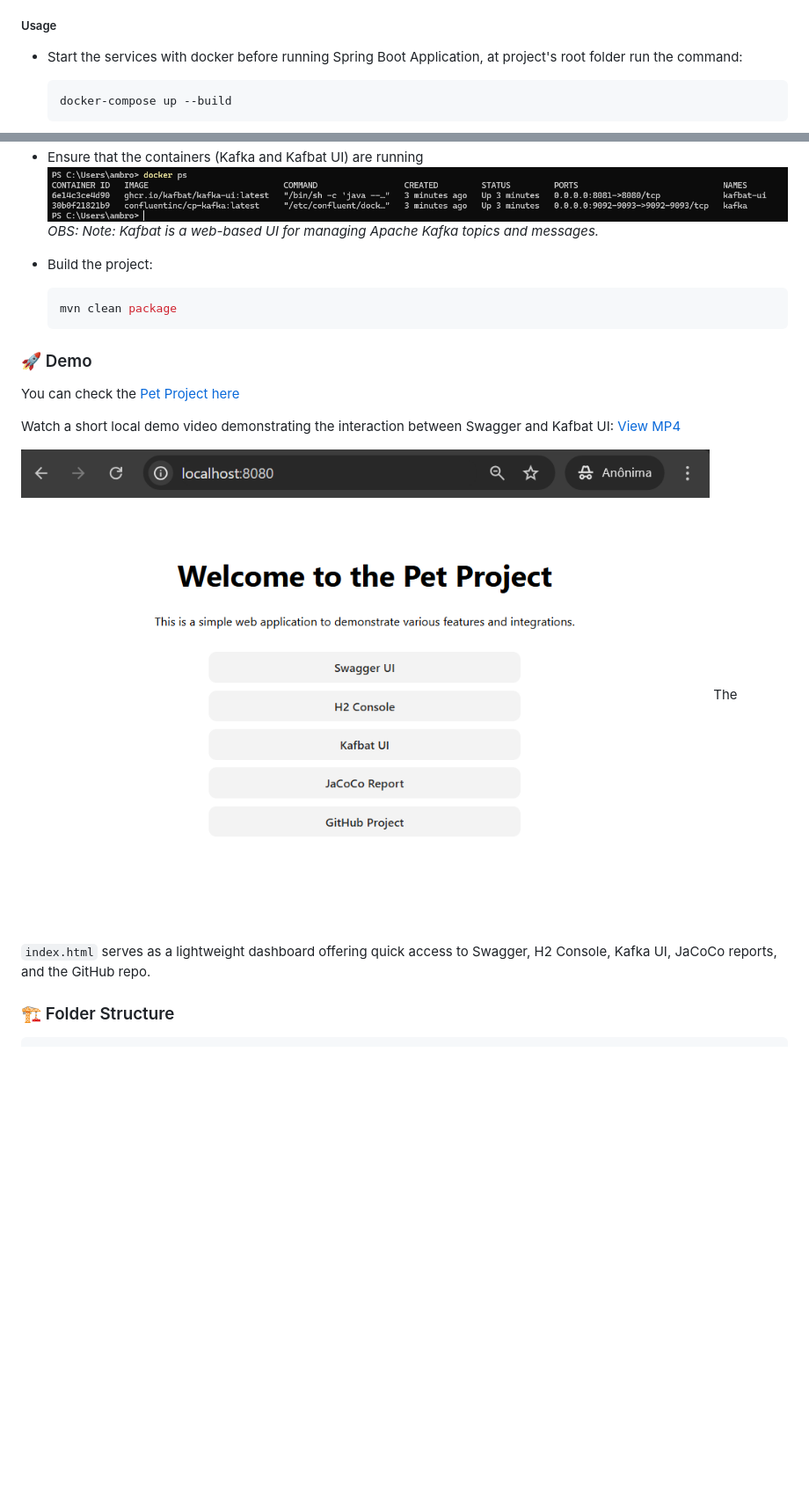
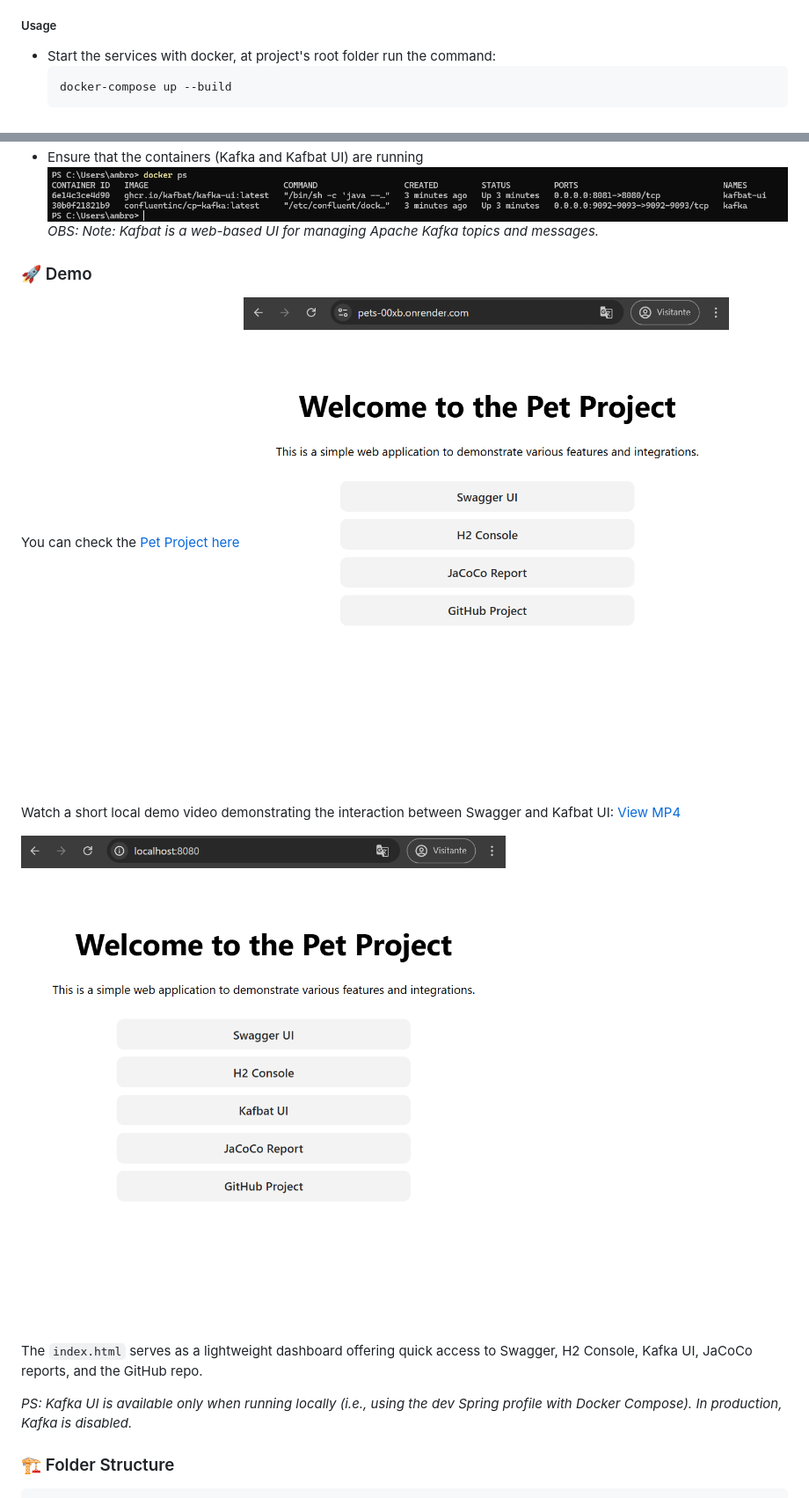
Before and after one commit to ambrosiaandrade/pets, a Markdown page: README.md, 2 parts joined by grey strips. Shown: that part at 88% size. GitHub-like rendering; pictures changed too: images/home-page-1.png (added), images/home-page-2.png (added), images/home-page.png (deleted); blank space fills up the shorter version.

````diff
--- a/README.md
+++ b/README.md
@@ -69,7 +69,7 @@ You should have the following installed in your machine:
 
 ##### Usage
 
-- Start the services with docker before running Spring Boot Application, at project's root folder run the command:
+- Start the services with docker, at project's root folder run the command:
     ```sh
     docker-compose up --build
     ```
@@ -78,19 +78,18 @@ You should have the following installed in your machine:
     ![docker-ps](./images/docker-ps.png)
     _OBS: Note: Kafbat is a web-based UI for managing Apache Kafka topics and messages._
 
-- Build the project:
-    ```sh
-    mvn clean package
-    ```
-
 ### 🚀 Demo
 
 You can check the [Pet Project here](demo-url)
+![home-page-2](./images/home-page-2.png)
 
 Watch a short local demo video demonstrating the interaction between Swagger and Kafbat UI: [View MP4](images/showcase-kafka-kafbat_ui.mp4)
 
-![home-page](./images/home-page.png)
+![home-page-1](./images/home-page-1.png)
+
 The `index.html` serves as a lightweight dashboard offering quick access to Swagger, H2 Console, Kafka UI, JaCoCo reports, and the GitHub repo.
+
+_PS: Kafka UI is available only when running locally (i.e., using the dev Spring profile with Docker Compose). In production, Kafka is disabled._
 
 ### 🏗️ Folder Structure
 ```bash
````
Also changed, not shown: other parts of README.md (+4 -4 lines), 4 other files.
